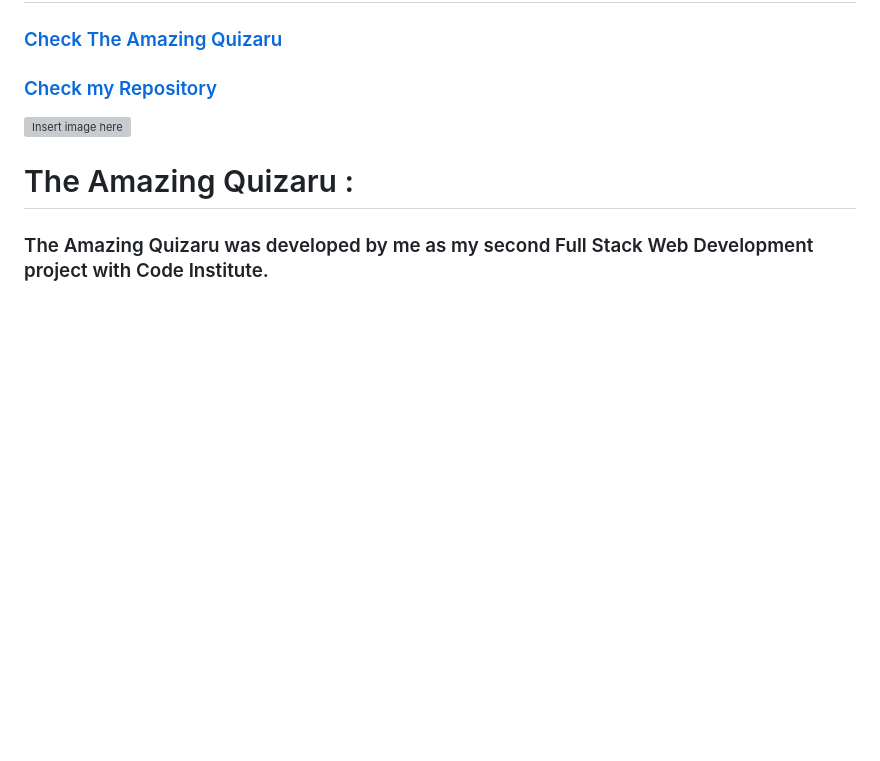
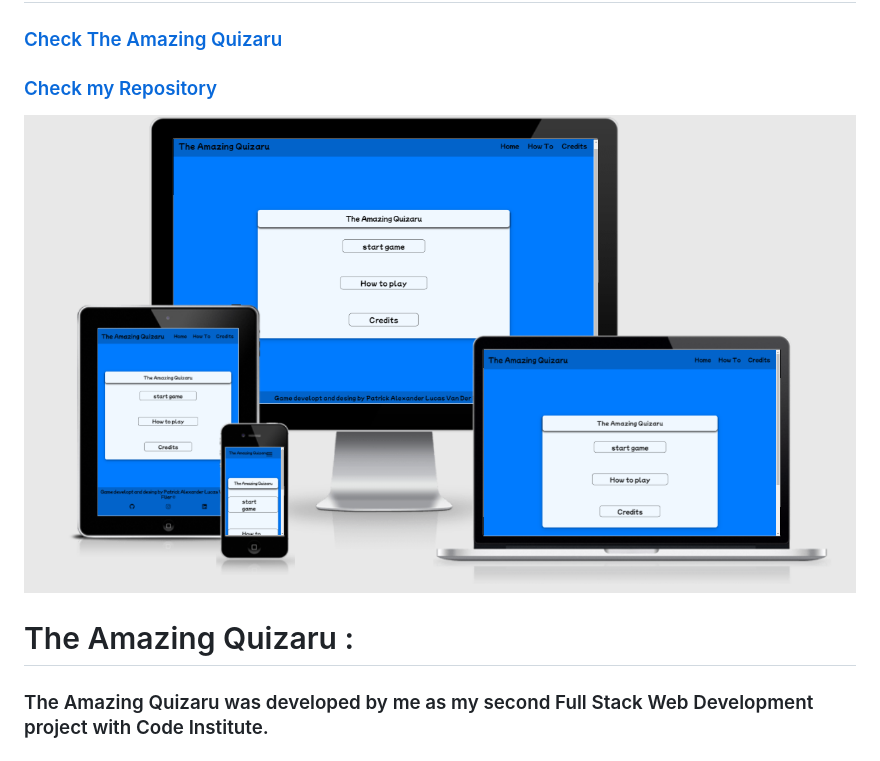
Before and after one commit to vanderpatrick/The-Amazing-Quizaru, a Markdown page: README.md, the part around the change. GitHub-like rendering; pictures changed too: assets/images/responsive.png (added); blank space fills up the shorter version; grey boxes are pictures that could not be loaded.

```diff
--- a/README.md
+++ b/README.md
@@ -5,7 +5,7 @@
 ### [Check The Amazing Quizaru](https://vanderpatrick.github.io/The-Amazing-Quizaru/)
 ### [Check my Repository](https://github.com/vanderpatrick/The-Amazing-Quizaru/)
 
-![Insert image here]()
+![Responsive image from the project](/assets/images/responsive.png)
 
 # The Amazing Quizaru :
 
```
Also changed, not shown: 1 other file.
